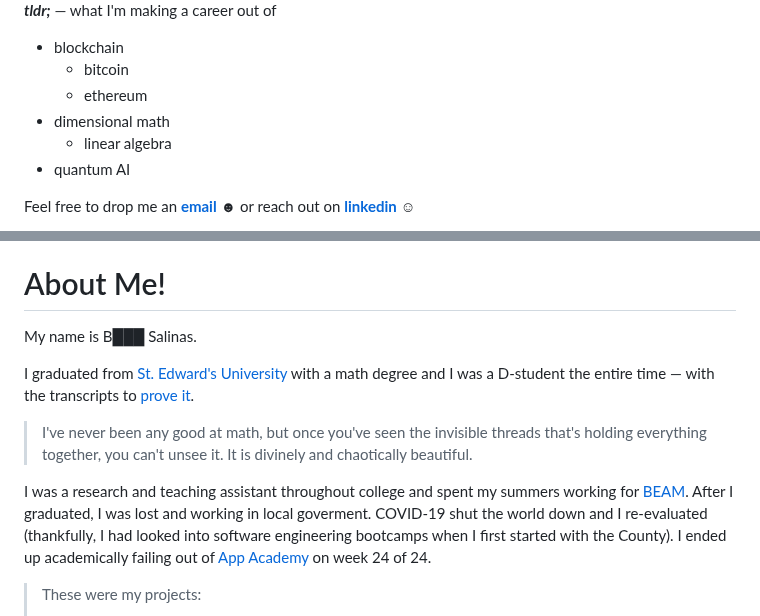
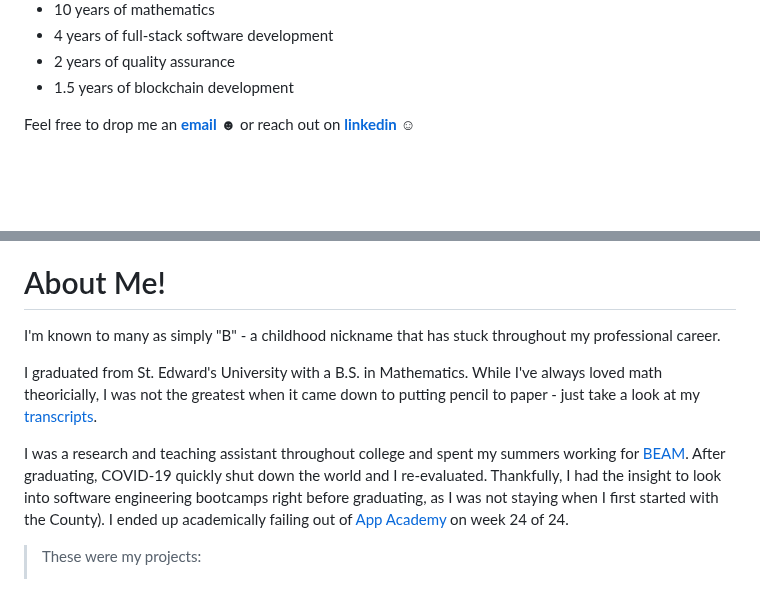
Before and after one commit to B-Salinas/b-salinas.github.io, a Markdown page: README.md, 2 parts joined by grey strips. Drawn GitHub-style; blank space fills up the shorter version.

Commit message:
Update README.md
saving what i had worked on

```diff
--- a/README.md
+++ b/README.md
@@ -28,14 +30,10 @@ _Last Updated: January 22, 2024_
       </div>
     </div>
 
-
-**_tldr;_** —  what I'm making a career out of
-+ blockchain
-  + bitcoin
-  + ethereum
-+ dimensional math
-  + linear algebra
-+ quantum AI
+- 10 years of mathematics
+- 4 years of full-stack software development
+- 2 years of quality assurance
+- 1.5 years of blockchain development
 
 Feel free to drop me an [**email**](mailto:b.salinas397@gmail.com) ☻ or reach out on [**linkedin**](https://www.linkedin.com/in/b-salinas/) ☺︎
 
@@ -105,13 +43,11 @@ Feel free to drop me an [**email**](mailto:b.salinas397@gmail.com) ☻ or reach
 
 # About Me!
 
-My name is B███ Salinas.
+I'm known to many as simply "B" - a childhood nickname that has stuck throughout my professional career.
 
-I graduated from [St. Edward's University](https://www.stedwards.edu/) with a math degree and I was a D-student the entire time — with the transcripts to [prove it](/2019-05-Salinas-UnofficialTranscript.pdf).
+I graduated from St. Edward's University with a B.S. in Mathematics. While I've always loved math theoricially, I was not the greatest when it came down to putting pencil to paper - just take a look at my [transcripts](/2019-05-Salinas-UnofficialTranscript.pdf).
 
-> I've never been any good at math, but once you've seen the invisible threads that's holding everything together, you can't unsee it. It is divinely and chaotically beautiful.
-
-I was a research and teaching assistant throughout college and spent my summers working for [BEAM](https://www.beammath.org/). After I graduated, I was lost and working in local goverment. COVID-19 shut the world down and I re-evaluated (thankfully, I had looked into software engineering bootcamps when I first started with the County). I ended up academically failing out of [App Academy](https://www.appacademy.io/) on week 24 of 24.
+I was a research and teaching assistant throughout college and spent my summers working for [BEAM](https://www.beammath.org/). After graduating, COVID-19 quickly shut down the world and I re-evaluated. Thankfully, I had the insight to look into software engineering bootcamps right before graduating, as I was not staying when I first started with the County). I ended up academically failing out of [App Academy](https://www.appacademy.io/) on week 24 of 24.
 
 > These were my projects:
 > + 1st Group Project: [Veni, Vidi, Voravi](https://github.com/rsdimatulac/Veni-Vidi-Voravi) with [S.S.](https://github.com/ssmall1), [R.D.](https://github.com/rsdimatulac), and [D.K.](https://github.com/hye-kim)
```
Also changed, not shown: other parts of README.md (+14 -72 lines).
